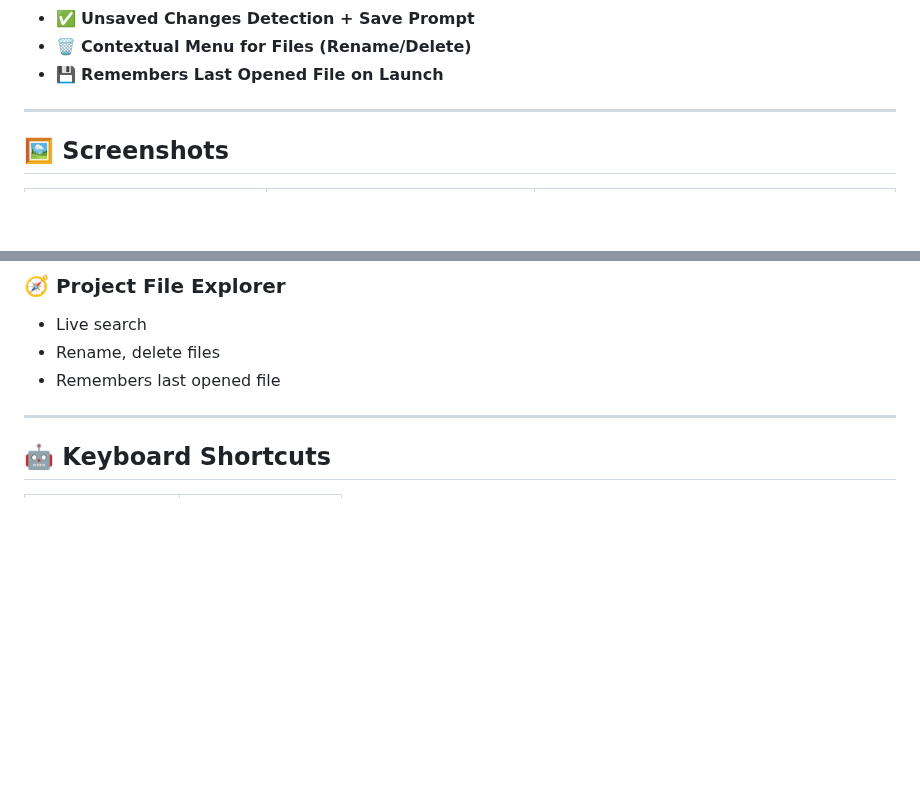
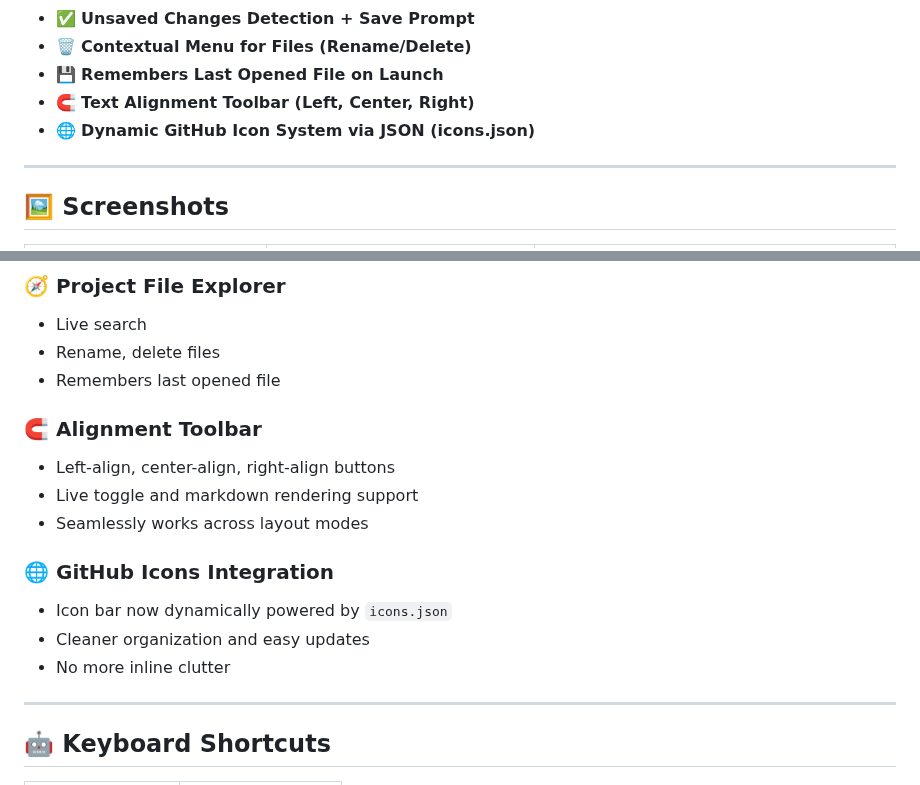
Before and after one commit to skillerious/Markiva, a Markdown page: README.md, 2 parts joined by grey strips. Rendered like a GitHub page; blank space fills up the shorter version.

```diff
--- a/README.md
+++ b/README.md
@@ -42,6 +42,8 @@ We are thrilled to announce a **major** transformation of Markiva. Formerly buil
 - ✅ **Unsaved Changes Detection + Save Prompt**
 - 🗑️ **Contextual Menu for Files (Rename/Delete)**
 - 💾 **Remembers Last Opened File on Launch**
+- 🧲 **Text Alignment Toolbar (Left, Center, Right)**
+- 🌐 **Dynamic GitHub Icon System via JSON (icons.json)**
 
 ---
 
@@ -114,6 +116,16 @@ Easily switch via title bar icons (à la VSCode style).
 - Rename, delete files
 - Remembers last opened file
 
+### 🧲 Alignment Toolbar
+- Left-align, center-align, right-align buttons
+- Live toggle and markdown rendering support
+- Seamlessly works across layout modes
+
+### 🌐 GitHub Icons Integration
+- Icon bar now dynamically powered by `icons.json`
+- Cleaner organization and easy updates
+- No more inline clutter
+
 ---
 
 ## 🤖 Keyboard Shortcuts
```
